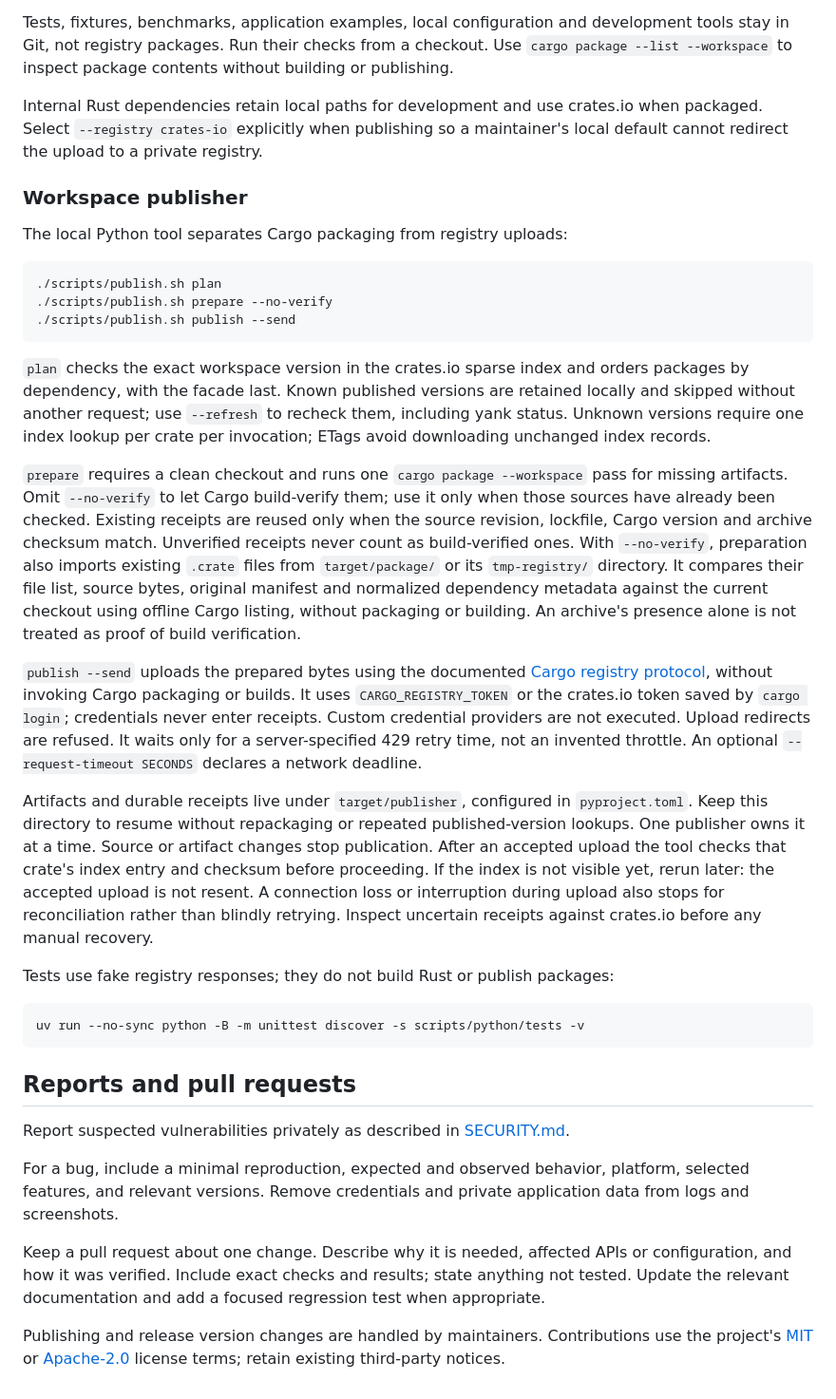
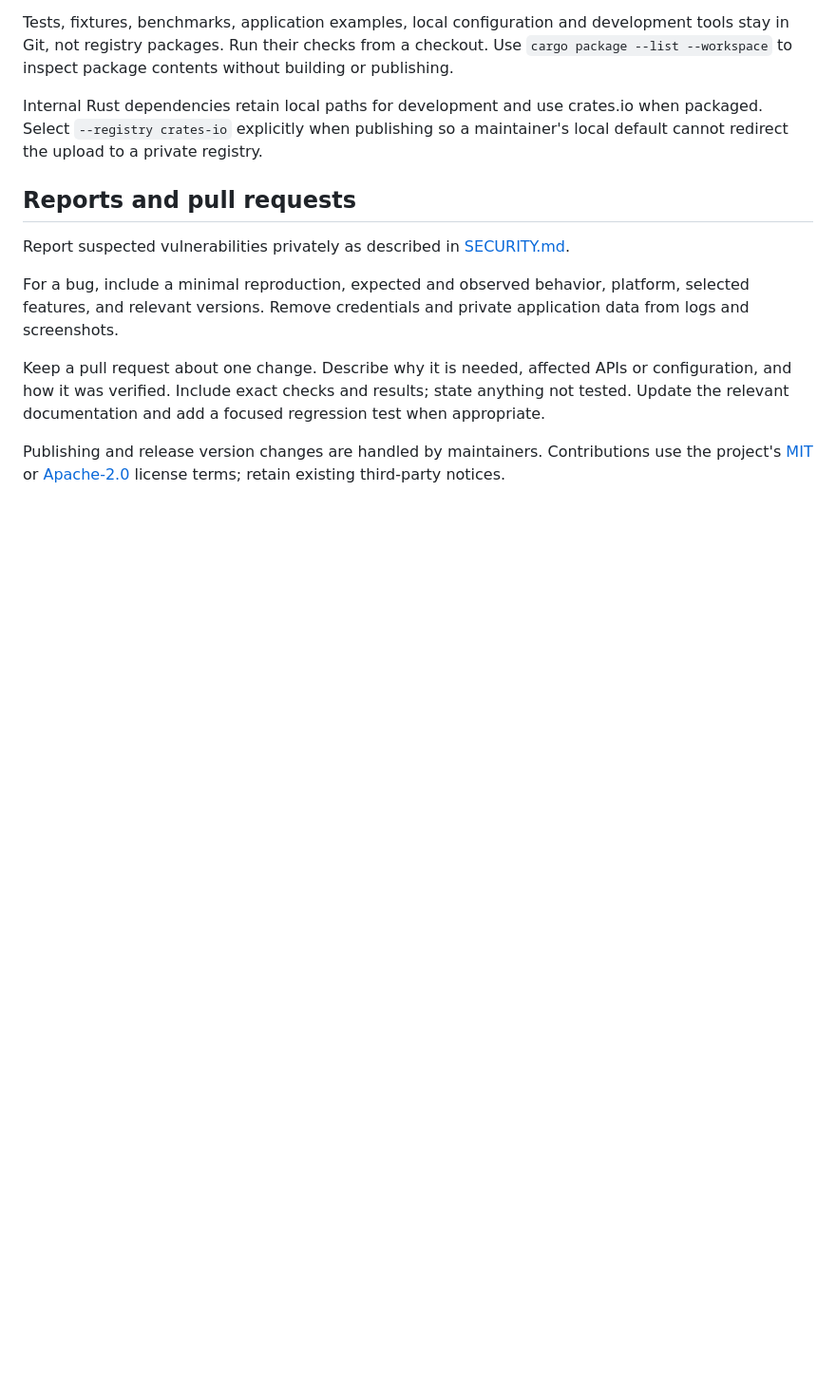
Before and after one commit to claviron/claviron, a Markdown page: CONTRIBUTING.md, the part around the change. Shown at 95% size. Drawn GitHub-style; blank space fills up the shorter version.

Commit message:
docs: keep publisher workflow out of contribution guide

````diff
--- a/CONTRIBUTING.md
+++ b/CONTRIBUTING.md
@@ -117,56 +117,6 @@ Internal Rust dependencies retain local paths for development and use crates.io
 when packaged. Select `--registry crates-io` explicitly when publishing so a
 maintainer's local default cannot redirect the upload to a private registry.
 
-### Workspace publisher
-
-The local Python tool separates Cargo packaging from registry uploads:
-
-```sh
-./scripts/publish.sh plan
-./scripts/publish.sh prepare --no-verify
-./scripts/publish.sh publish --send
-```
-
-`plan` checks the exact workspace version in the crates.io sparse index and
-orders packages by dependency, with the facade last. Known published versions
-are retained locally and skipped without another request; use `--refresh` to
-recheck them, including yank status. Unknown versions require one index lookup
-per crate per invocation; ETags avoid downloading unchanged index records.
-
-`prepare` requires a clean checkout and runs one `cargo package --workspace`
-pass for missing artifacts. Omit `--no-verify` to let Cargo build-verify them;
-use it only when those sources have already been checked. Existing receipts
-are reused only when the source revision, lockfile, Cargo version and archive
-checksum match. Unverified receipts never count as build-verified ones.
-With `--no-verify`, preparation also imports existing `.crate` files from
-`target/package/` or its `tmp-registry/` directory. It compares their file list,
-source bytes, original manifest and normalized dependency metadata against the
-current checkout using offline Cargo listing, without packaging or building.
-An archive's presence alone is not treated as proof of build verification.
-
-`publish --send` uploads the prepared bytes using the documented
-[Cargo registry protocol](https://doc.rust-lang.org/cargo/reference/registry-web-api.html#publish),
-without invoking Cargo packaging or builds. It uses `CARGO_REGISTRY_TOKEN` or
-the crates.io token saved by `cargo login`; credentials never enter receipts.
-Custom credential providers are not executed. Upload redirects are refused.
-It waits only for a server-specified 429 retry time, not an invented throttle.
-An optional `--request-timeout SECONDS` declares a network deadline.
-
-Artifacts and durable receipts live under `target/publisher`, configured in
-`pyproject.toml`. Keep this directory to resume without repackaging or repeated
-published-version lookups. One publisher owns it at a time. Source or artifact
-changes stop publication. After an accepted upload the tool checks that crate's
-index entry and checksum before proceeding. If the index is not visible yet,
-rerun later: the accepted upload is not resent. A connection loss or interruption
-during upload also stops for reconciliation rather than blindly retrying.
-Inspect uncertain receipts against crates.io before any manual recovery.
-
-Tests use fake registry responses; they do not build Rust or publish packages:
-
-```sh
-uv run --no-sync python -B -m unittest discover -s scripts/python/tests -v
-```
-
 ## Reports and pull requests
 
 Report suspected vulnerabilities privately as described in [SECURITY.md](SECURITY.md).
````
